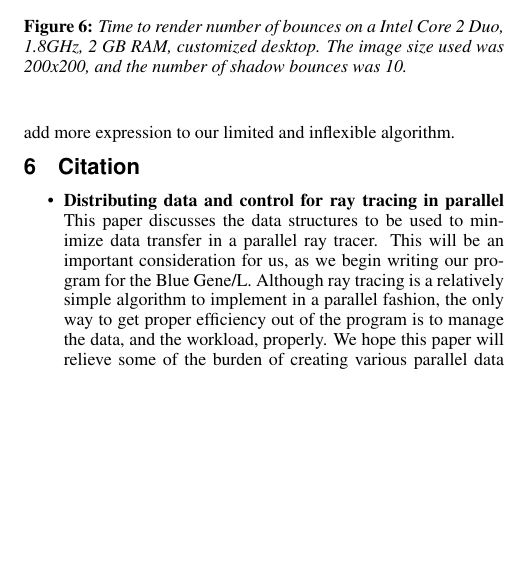
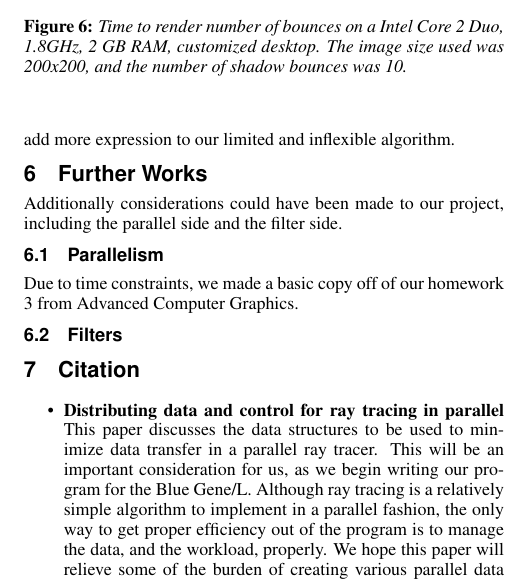
Before and after one commit to abhishekmukherg/parashader, a LaTeX paper (acg-doc/parallel_raytracing.tex): part of one column of page 3 of 3 before the commit and part of one column of page 3 of 4 after it, cut so that both start at the same text, the shorter picture padded with empty space. Compiled offline with pdfLaTeX.

Commit message:
Added a new section!  Artificial Lengthening FTW!!

```diff
--- a/acg-doc/parallel_raytracing.tex
+++ b/acg-doc/parallel_raytracing.tex
@@ -308,6 +308,18 @@ to format and re-map colors based on an external file could add more expression
 to our limited and inflexible algorithm.
 
 
+\section{Further Works}
+Additionally considerations could have been made to our project, including the
+parallel side and the filter side.
+
+\subsection{Parallelism}
+Due to time constraints, we made a basic copy off of our homework 3 from
+Advanced Computer Graphics.
+
+\subsection{Filters}
+
+
+
 \section{Citation}
 
 \begin{itemize}
```
